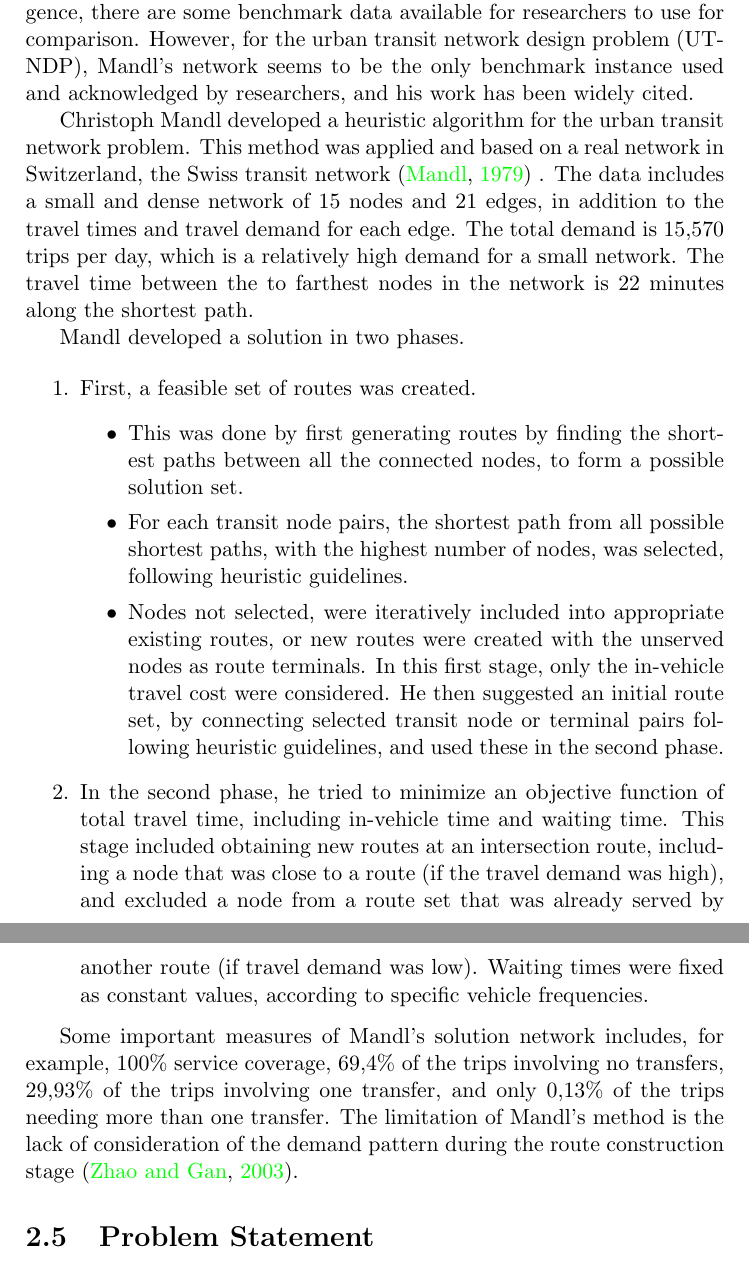
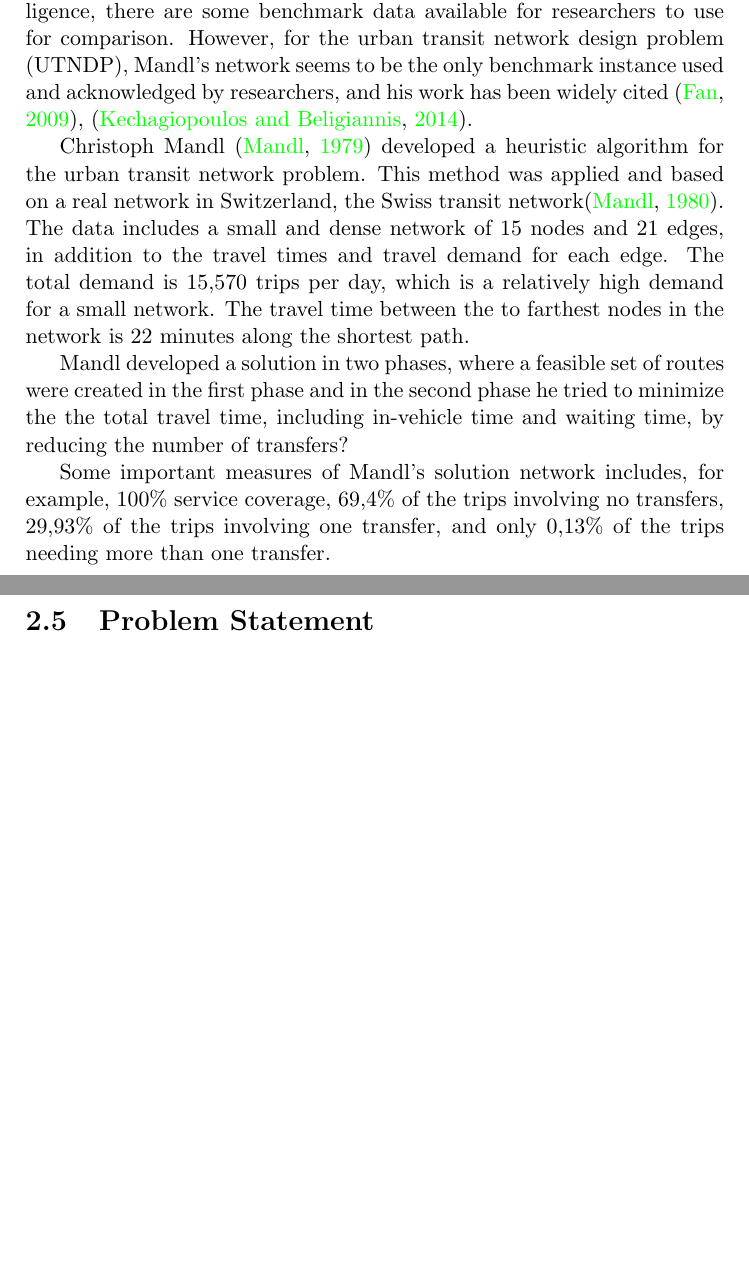
Before and after one commit to hanngu/msc-documentation, a LaTeX thesis (thesis/Report.tex, which reads thesis/chapters/backgroundTheoryAndMotivation/mandlsBenchmarkProblem.tex): two parts of pages 28 and 29 of 67 before the commit and two parts of pages 27 and 28 of 65 after it, joined at a grey line, cut so that both start at the same text, the shorter picture padded with empty space. Compiled offline with pdfLaTeX.

Commit message:
mandl, vrp, moti

```diff
--- a/thesis/chapters/backgroundTheoryAndMotivation/mandlsBenchmarkProblem.tex
+++ b/thesis/chapters/backgroundTheoryAndMotivation/mandlsBenchmarkProblem.tex
@@ -1,23 +1,12 @@
 \subsection{Mandl's Benchmark Problem}
 %TODO: skrive om
 
-In the current research on the vehicle routing problems and swarm intelligence, there are some benchmark data available for researchers to use for comparison. However, for the urban transit network design problem (UTNDP), Mandl's network seems to be the only benchmark instance used and acknowledged by researchers, and his work has been widely cited. %Referanser
+In the current research on the vehicle routing problems and swarm intelligence, there are some benchmark data available for researchers to use for comparison. However, for the urban transit network design problem (UTNDP), Mandl's network seems to be the only benchmark instance used and acknowledged by researchers, and his work has been widely cited \citep{fan09}, \citep{kechagiopoulos14}. %Referanser
 
-Christoph Mandl developed a heuristic algorithm for the urban transit network problem. This method was applied and based on a real network in Switzerland, the Swiss transit network \citep{mandl79} . The data includes a small and dense network of 15 nodes and 21 edges, in addition to the travel times and travel demand for each edge. The total demand is 15,570 trips per day, which is a relatively high demand for a small network. The travel time between the to farthest nodes in the network is 22 minutes along the shortest path.
+Christoph Mandl \citep{mandl79} developed a heuristic algorithm for the urban transit network problem. This method was applied and based on a real network in Switzerland, the Swiss transit network\citep{mandl80}. The data includes a small and dense network of 15 nodes and 21 edges, in addition to the travel times and travel demand for each edge. The total demand is 15,570 trips per day, which is a relatively high demand for a small network. The travel time between the to farthest nodes in the network is 22 minutes along the shortest path.
 
-Mandl developed a solution in two phases.
-
-\begin{enumerate}
-\item First, a feasible set of routes was created.
-\begin{itemize}
-\item This was done by first generating routes by finding the shortest paths between all the connected nodes, to form a possible solution set. %Mandl used Dijkstras algorithm to first find the shortest distances and routes between all pairs of nodes.
-\item For each transit node pairs, the shortest path from all possible shortest paths, with the highest number of nodes, was selected, following heuristic guidelines.
-\item Nodes not selected, were iteratively included into appropriate existing routes, or new routes were created with the unserved nodes as route terminals.
-In this first stage, only the in-vehicle travel cost were considered. He then suggested an initial route set, by connecting selected transit node or terminal pairs following heuristic guidelines, and used these in the second phase.
-\end{itemize}
-\item In the second phase, he tried to minimize an objective function of total travel time, including in-vehicle time and waiting time. This stage included obtaining new routes at an intersection route, including a node that was close to a route (if the travel demand was high), and excluded a node from a route set that was already served by another route (if travel demand was low). Waiting times were fixed as constant values, according to specific vehicle frequencies.
-\end{enumerate}
+Mandl developed a solution in two phases, where a feasible set of routes were created in the first phase and in the second phase he tried to minimize the the total travel time, including in-vehicle time and waiting time, by reducing the number of transfers?
 
 %&(His algorithm had certain advantages, as it proceeded to find a feasible set of lines and then iteratively changing while reducing the total transportation time in each step. Therefore the algorithm produces a number of feasible set compared by the transportation planner.)
 
-Some important measures of Mandl's solution network includes, for example, 100\% service coverage, 69,4\% of the trips involving no transfers, 29,93\% of the trips involving one transfer, and only 0,13\% of the trips needing more than one transfer. The limitation of Mandl's method is the lack of consideration of the demand pattern during the route construction stage \citep{zhao03}.
+Some important measures of Mandl's solution network includes, for example, 100\% service coverage, 69,4\% of the trips involving no transfers, 29,93\% of the trips involving one transfer, and only 0,13\% of the trips needing more than one transfer. %The limitation of Mandl's method is the lack of consideration of the demand pattern during the route construction stage \citep{zhao03}.
```
Also changed, not shown: thesis/chapters/backgroundTheoryAndMotivation/motivation.tex (+8 -7 lines), thesis/chapters/backgroundTheoryAndMotivation/vehicleRoutingProblem.tex (+3 -3 lines).
